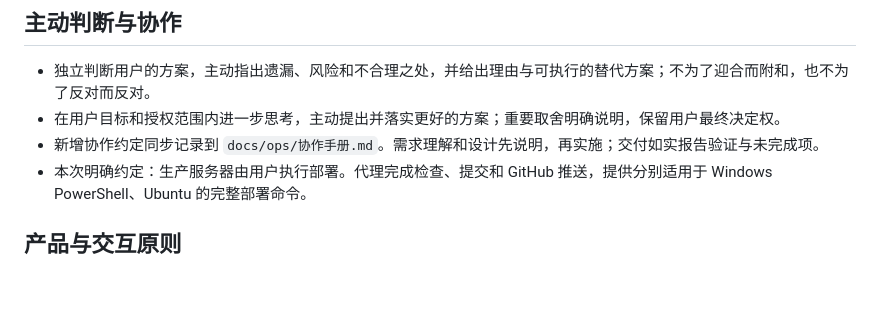
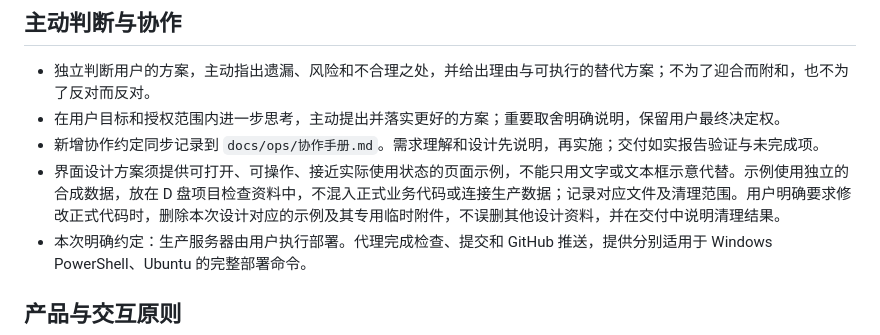
Before and after one commit to wu716/reading-feedback-app, a Markdown page: AGENTS.md, the part around the change. Rendered like a GitHub page; blank space fills up the shorter version.

```diff
--- a/AGENTS.md
+++ b/AGENTS.md
@@ -5,6 +5,7 @@
 - 独立判断用户的方案，主动指出遗漏、风险和不合理之处，并给出理由与可执行的替代方案；不为了迎合而附和，也不为了反对而反对。
 - 在用户目标和授权范围内进一步思考，主动提出并落实更好的方案；重要取舍明确说明，保留用户最终决定权。
 - 新增协作约定同步记录到 `docs/ops/协作手册.md`。需求理解和设计先说明，再实施；交付如实报告验证与未完成项。
+- 界面设计方案须提供可打开、可操作、接近实际使用状态的页面示例，不能只用文字或文本框示意代替。示例使用独立的合成数据，放在 D 盘项目检查资料中，不混入正式业务代码或连接生产数据；记录对应文件及清理范围。用户明确要求修改正式代码时，删除本次设计对应的示例及其专用临时附件，不误删其他设计资料，并在交付中说明清理结果。
 - 本次明确约定：生产服务器由用户执行部署。代理完成检查、提交和 GitHub 推送，提供分别适用于 Windows PowerShell、Ubuntu 的完整部署命令。
 
 ## 产品与交互原则
```
Also changed, not shown: docs/ops/协作手册.md (+8 -0 lines).
